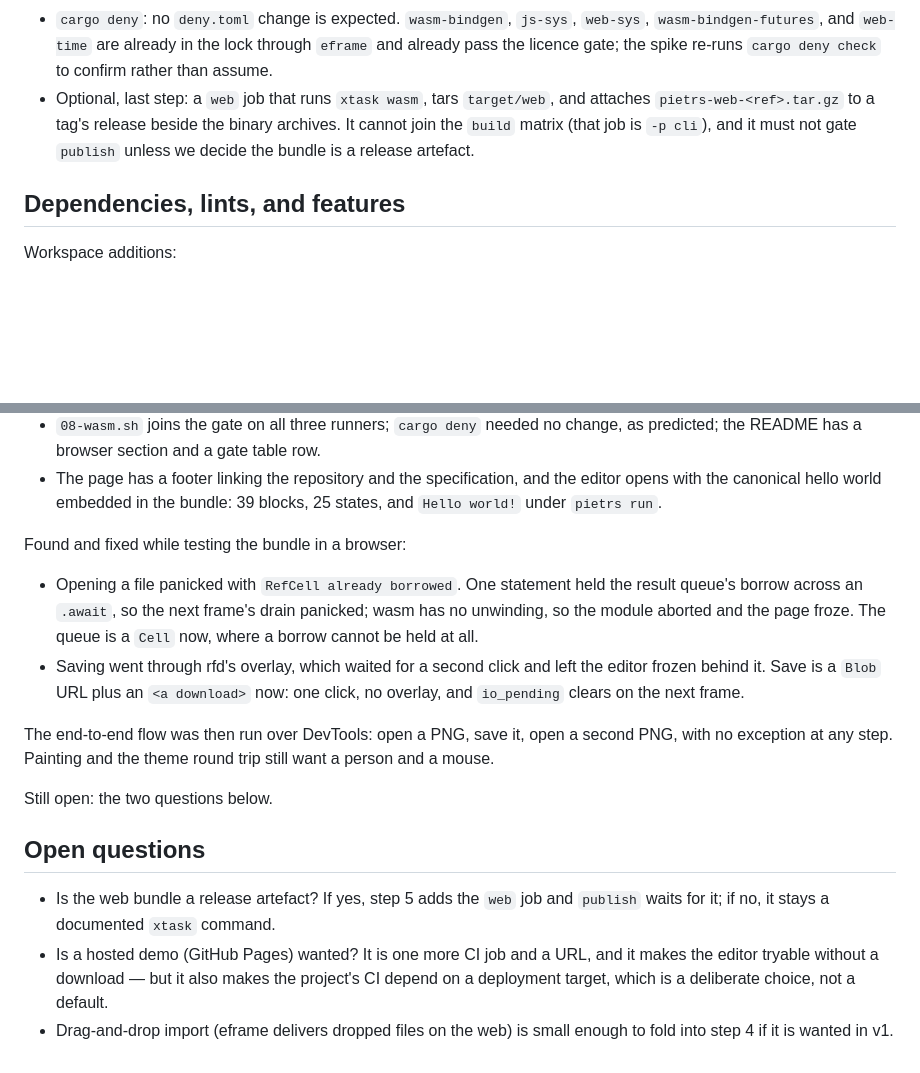
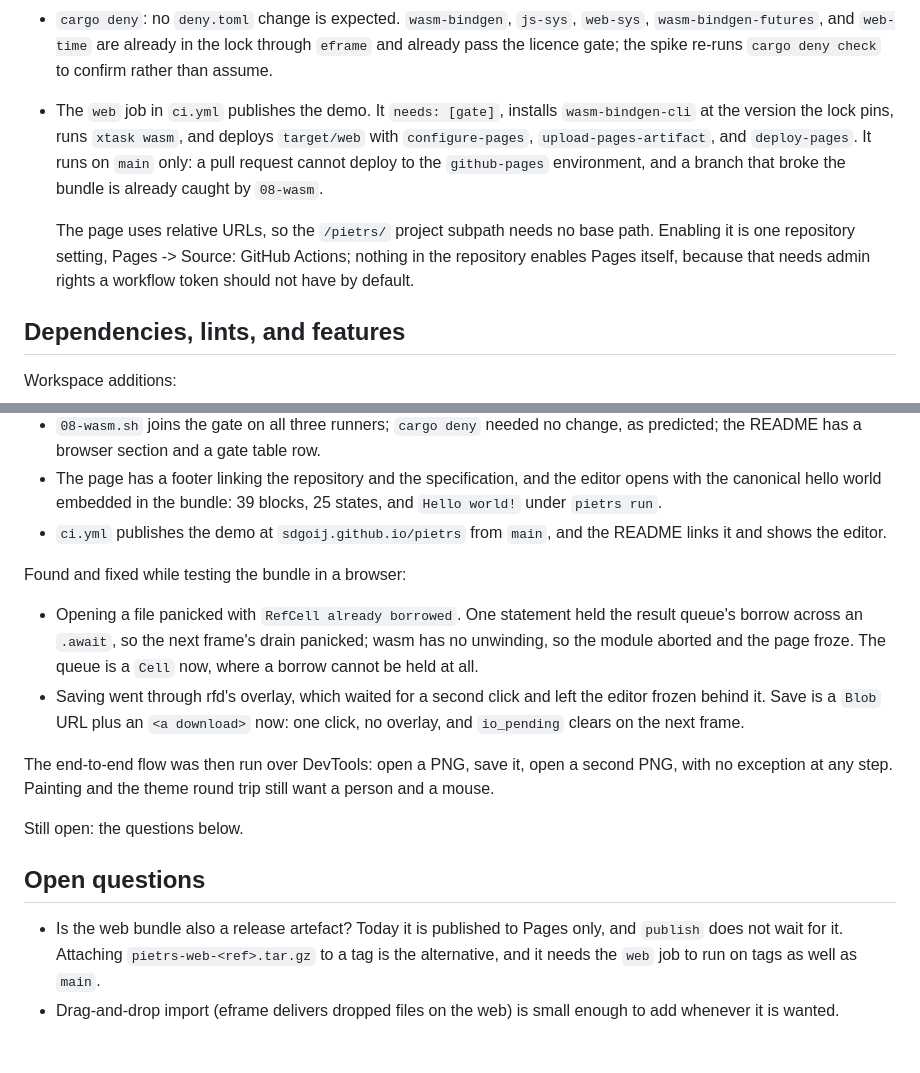
Before and after one commit to sdgoij/pietrs, a Markdown page: .agents/notes/gui-wasm.md, 2 parts joined by grey strips. GitHub-like rendering; blank space fills up the shorter version.

Commit message:
feat: publish the browser demo to GitHub Pages
A `web` job builds after the gate and deploys `target/web` with the
official Pages actions. It runs on `main` only: a pull request cannot
deploy to the `github-pages` environment, and a broken bundle is already
caught by `08-wasm` in the gate.

The `wasm-bindgen` CLI is installed at the version the lock pins,
because `xtask wasm` refuses anything else. The page uses relative
URLs, so the `/pietrs/` project subpath needs no base path.

Enabling this needs Settings -> Pages -> Source: GitHub Actions.

docs: link the live demo and show the editor

The README points at the published demo at the top and in the browser
section, and the editor section gains the screenshot.

docs: record the Pages job in the wasm note

The note said the bundle was an optional release artefact. It is
published to Pages now, from `main`, and `publish` does not wait for it;
the remaining question is whether it should also be attached to a tag.

```diff
--- a/.agents/notes/gui-wasm.md
+++ b/.agents/notes/gui-wasm.md
@@ -524,10 +524,17 @@ measured by a gate.
   `web-sys`, `wasm-bindgen-futures`, and `web-time` are already in the lock
   through `eframe` and already pass the licence gate; the spike re-runs
   `cargo deny check` to confirm rather than assume.
-- Optional, last step: a `web` job that runs `xtask wasm`, tars `target/web`,
-  and attaches `pietrs-web-<ref>.tar.gz` to a tag's release beside the binary
-  archives. It cannot join the `build` matrix (that job is `-p cli`), and it must
-  not gate `publish` unless we decide the bundle is a release artefact.
+- The `web` job in `ci.yml` publishes the demo. It `needs: [gate]`, installs
+  `wasm-bindgen-cli` at the version the lock pins, runs `xtask wasm`, and
+  deploys `target/web` with `configure-pages`, `upload-pages-artifact`, and
+  `deploy-pages`. It runs on `main` only: a pull request cannot deploy to the
+  `github-pages` environment, and a branch that broke the bundle is already
+  caught by `08-wasm`.
+
+  The page uses relative URLs, so the `/pietrs/` project subpath needs no base
+  path. Enabling it is one repository setting, Pages -> Source: GitHub Actions;
+  nothing in the repository enables Pages itself, because that needs admin
+  rights a workflow token should not have by default.
 
 ## Dependencies, lints, and features
 
@@ -663,6 +670,8 @@ Landed, with the full gate green after each step:
 - The page has a footer linking the repository and the specification, and the
   editor opens with the canonical hello world embedded in the bundle: 39
   blocks, 25 states, and `Hello world!` under `pietrs run`.
+- `ci.yml` publishes the demo at `sdgoij.github.io/pietrs` from `main`, and the
+  README links it and shows the editor.
 
 Found and fixed while testing the bundle in a browser:
 
@@ -678,15 +687,13 @@ The end-to-end flow was then run over DevTools: open a PNG, save it, open a
 second PNG, with no exception at any step. Painting and the theme round trip
 still want a person and a mouse.
 
-Still open: the two questions below.
+Still open: the questions below.
 
 ## Open questions
 
-- Is the web bundle a release artefact? If yes, step 5 adds the `web` job and
-  `publish` waits for it; if no, it stays a documented `xtask` command.
-- Is a hosted demo (GitHub Pages) wanted? It is one more CI job and a URL, and
-  it makes the editor tryable without a download — but it also makes the
-  project's CI depend on a deployment target, which is a deliberate choice, not
-  a default.
+- Is the web bundle also a release artefact? Today it is published to Pages
+  only, and `publish` does not wait for it. Attaching
+  `pietrs-web-<ref>.tar.gz` to a tag is the alternative, and it needs the `web`
+  job to run on tags as well as `main`.
 - Drag-and-drop import (eframe delivers dropped files on the web) is small
-  enough to fold into step 4 if it is wanted in v1.
+  enough to add whenever it is wanted.
```
Also changed, not shown: README.md (+8 -0 lines), screenshot.png (added), 1 other file.
